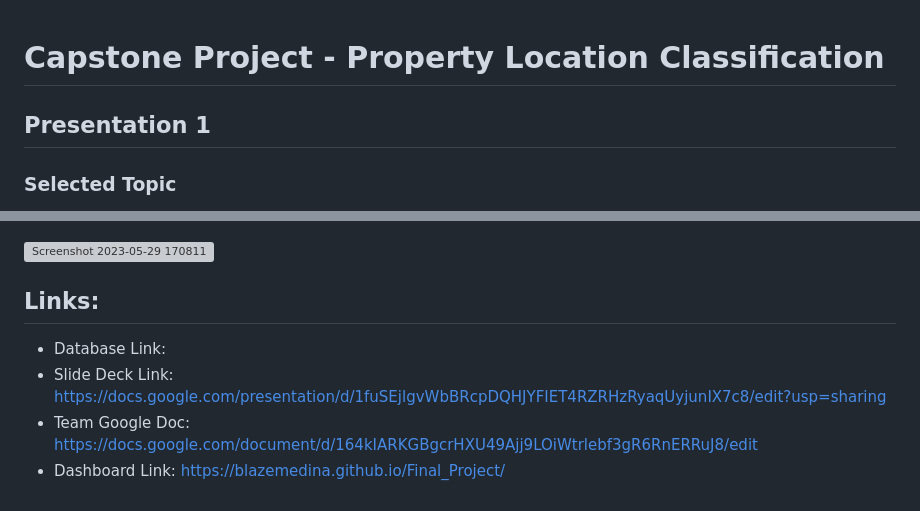
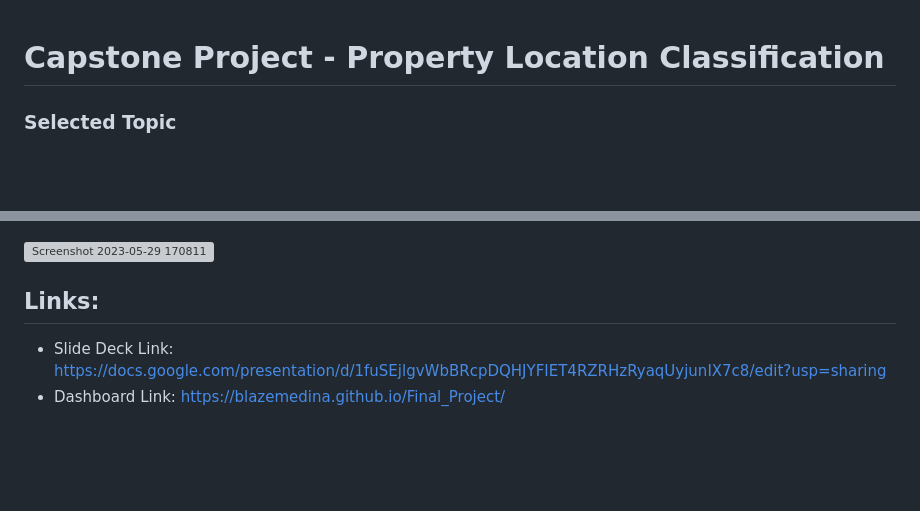
Before and after one commit to BlazeMedina/Final_Project, a Markdown page: README.md, 2 parts joined by grey strips. Drawn GitHub-style; blank space fills up the shorter version; grey boxes are pictures that could not be loaded.

```diff
--- a/README.md
+++ b/README.md
@@ -1,6 +1,5 @@
 # Capstone Project - Property Location Classification
 
-## Presentation 1
 ### Selected Topic
 The purpose of our project is to analyze real estate data from two NC counties, Wake and Durham, to determine if there are distinguishable property differences in each county.
 
@@ -150,7 +148,5 @@ Alongside of the interactive tabs, we have a section where users can input prope
 
 ## Links:
 
-- Database Link:
 - Slide Deck Link: https://docs.google.com/presentation/d/1fuSEjlgvWbBRcpDQHJYFIET4RZRHzRyaqUyjunIX7c8/edit?usp=sharing
-- Team Google Doc: https://docs.google.com/document/d/164kIARKGBgcrHXU49Ajj9LOiWtrlebf3gR6RnERRuJ8/edit
 - Dashboard Link: https://blazemedina.github.io/Final_Project/
```
Also changed, not shown: other parts of README.md (+7 -8 lines).
